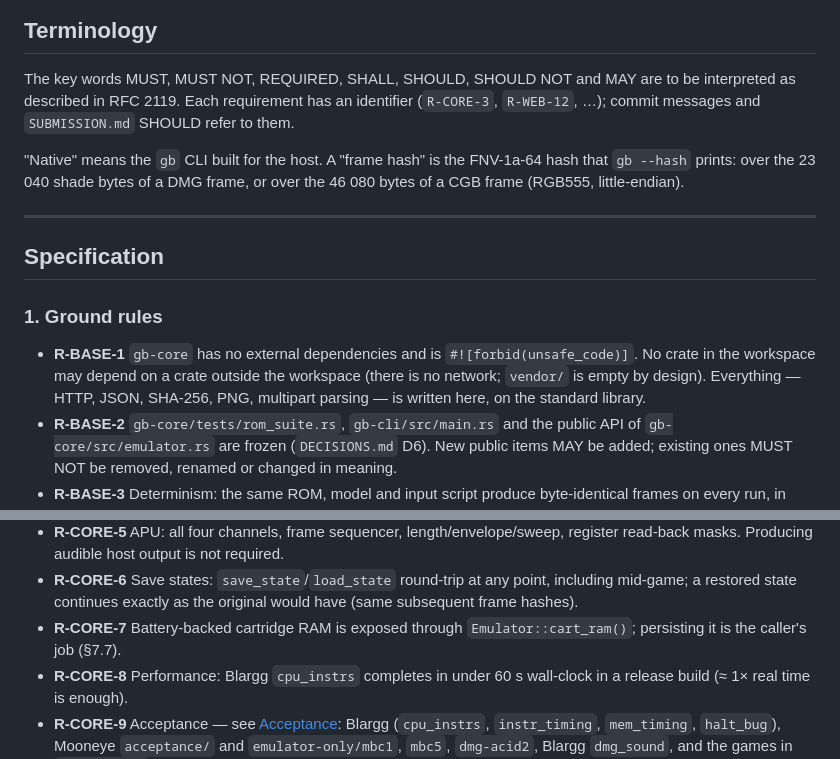
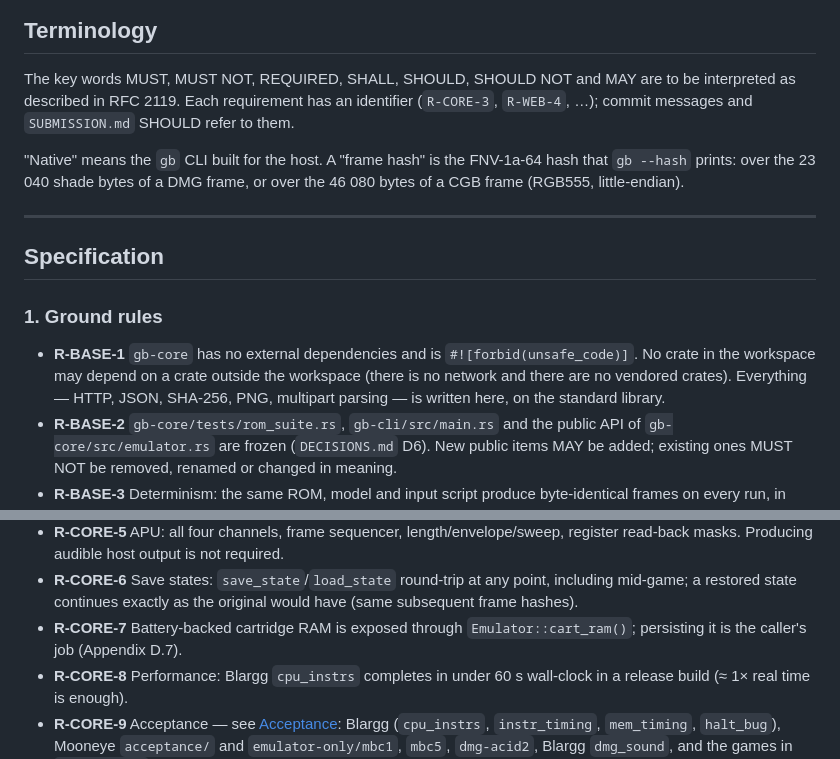
Before and after one commit to SELab-Leibniz/gb-longhorizon, a Markdown page: GEP-0001.md, 2 parts joined by grey strips. Drawn GitHub-style.

Commit message:
GEP 1: fix cross-references (R-WEB-4, Appendix D.7), R-UI-4 wrap, vendored-crates wording
Co-Authored-By: Claude Opus 5.5 <noreply@anthropic.com>

```diff
--- a/GEP-0001.md
+++ b/GEP-0001.md
@@ -55,7 +55,7 @@ coherent product rather than a collection of experiments:
 
 The key words MUST, MUST NOT, REQUIRED, SHALL, SHOULD, SHOULD NOT and MAY are
 to be interpreted as described in RFC 2119. Each requirement has an
-identifier (`R-CORE-3`, `R-WEB-12`, …); commit messages and `SUBMISSION.md`
+identifier (`R-CORE-3`, `R-WEB-4`, …); commit messages and `SUBMISSION.md`
 SHOULD refer to them.
 
 "Native" means the `gb` CLI built for the host. A "frame hash" is the
@@ -70,8 +70,8 @@ frame, or over the 46 080 bytes of a CGB frame (RGB555, little-endian).
 
 * **R-BASE-1** `gb-core` has no external dependencies and is
   `#![forbid(unsafe_code)]`. No crate in the workspace may depend on a
-  crate outside the workspace (there is no network; `vendor/` is empty by
-  design). Everything — HTTP, JSON, SHA-256, PNG, multipart parsing — is
+  crate outside the workspace (there is no network and there are no
+  vendored crates). Everything — HTTP, JSON, SHA-256, PNG, multipart parsing — is
   written here, on the standard library.
 * **R-BASE-2** `gb-core/tests/rom_suite.rs`, `gb-cli/src/main.rs` and the
   public API of `gb-core/src/emulator.rs` are frozen (`DECISIONS.md` D6).
@@ -115,7 +115,7 @@ frame, or over the 46 080 bytes of a CGB frame (RGB555, little-endian).
   point, including mid-game; a restored state continues exactly as the
   original would have (same subsequent frame hashes).
 * **R-CORE-7** Battery-backed cartridge RAM is exposed through
-  `Emulator::cart_ram()`; persisting it is the caller's job (§7.7).
+  `Emulator::cart_ram()`; persisting it is the caller's job (Appendix D.7).
 * **R-CORE-8** Performance: Blargg `cpu_instrs` completes in under 60 s
   wall-clock in a release build (≈ 1× real time is enough).
 * **R-CORE-9** Acceptance — see [Acceptance](#acceptance): Blargg
```
Also changed, not shown: other parts of GEP-0001.md (+3 -3 lines).
